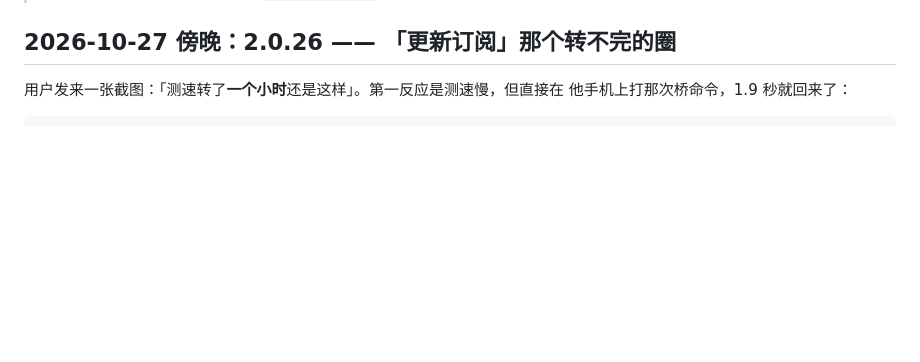
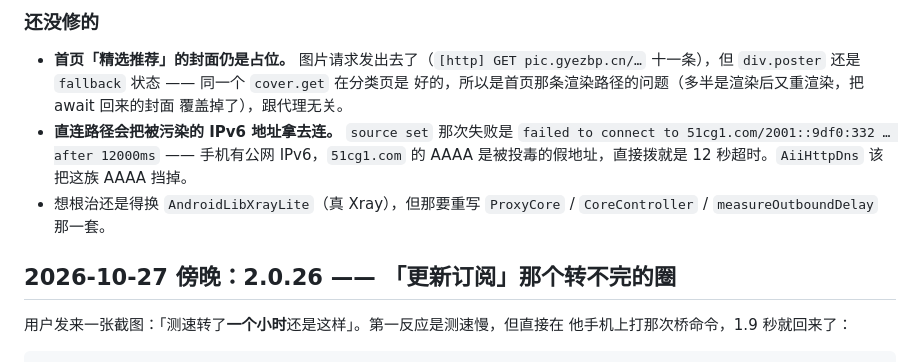
Before and after one commit to Hululu007/AIIvideo, a Markdown page: TODO.md, the part around one of its changes. GitHub-like rendering; blank space fills up the shorter version.

```diff
--- a/TODO.md
+++ b/TODO.md
@@ -12,3 +96,15 @@
+### 还没修的
+
+- **首页「精选推荐」的封面仍是占位。** 图片请求发出去了（`[http] GET pic.gyezbp.cn/…`
+    十一条），但 `div.poster` 还是 `fallback` 状态 —— 同一个 `cover.get` 在分类页是
+    好的，所以是首页那条渲染路径的问题（多半是渲染后又重渲染，把 await 回来的封面
+    覆盖掉了），跟代理无关。
+- **直连路径会把被污染的 IPv6 地址拿去连。** `source set` 那次失败是
+    `failed to connect to 51cg1.com/2001::9df0:332 … after 12000ms` —— 手机有公网
+    IPv6，`51cg1.com` 的 AAAA 是被投毒的假地址，直接拨就是 12 秒超时。`AiiHttpDns`
+    该把这族 AAAA 挡掉。
+- 想根治还是得换 `AndroidLibXrayLite`（真 Xray），但那要重写
+    `ProxyCore` / `CoreController` / `measureOutboundDelay` 那一套。
 
 ## 2026-10-27 傍晚：2.0.26 —— 「更新订阅」那个转不完的圈
 
```
Also changed, not shown: other parts of TODO.md (+84 -0 lines).
